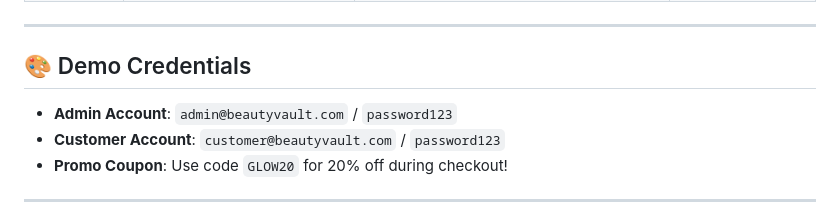
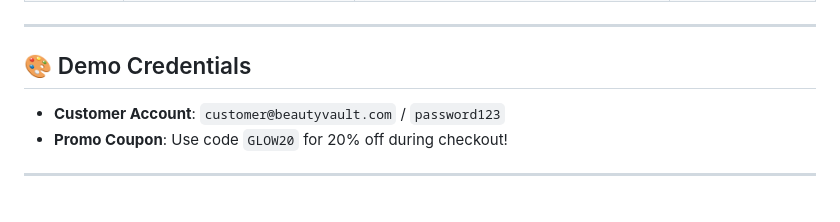
Before and after one commit to Nisha-13/BeautyVault-Cosmetics, a Markdown page: README.md, the part around the change. Drawn GitHub-style.

```diff
--- a/README.md
+++ b/README.md
@@ -142,7 +142,6 @@ docker-compose logs -f
 
 ## 🎨 Demo Credentials
 
-- **Admin Account**: `admin@beautyvault.com` / `password123`
 - **Customer Account**: `customer@beautyvault.com` / `password123`
 - **Promo Coupon**: Use code `GLOW20` for 20% off during checkout!
 
```
